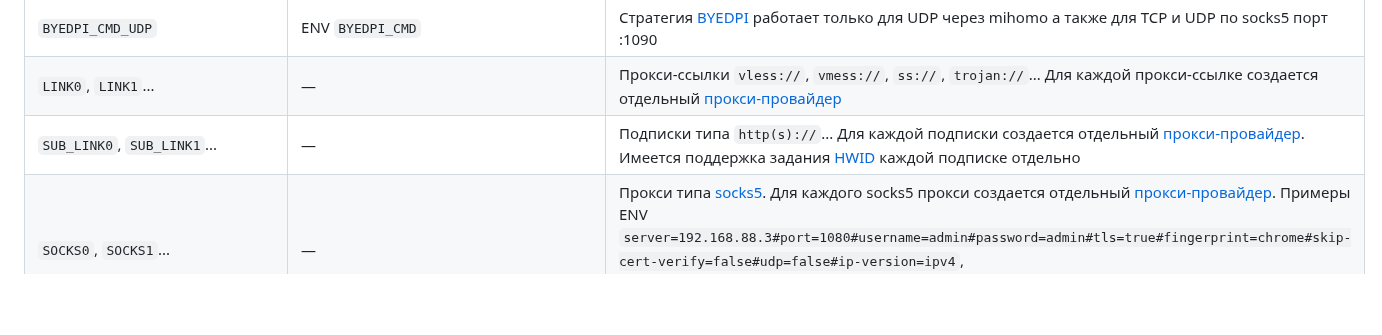
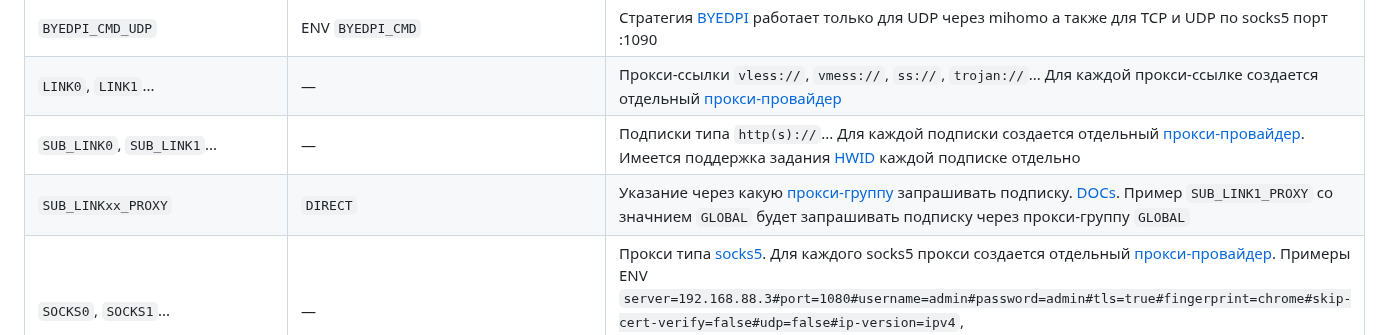
Before and after one commit to Medium1992/mihomo-proxy-ros, a Markdown page: README_RU.md, the part around the change. GitHub-like rendering; blank space fills up the shorter version.

```diff
--- a/README_RU.md
+++ b/README_RU.md
@@ -67,6 +67,7 @@
 | `BYEDPI_CMD_UDP`       | ENV `BYEDPI_CMD`                      | Стратегия [BYEDPI](https://github.com/hufrea/byedpi) работает только для UDP через mihomo а также для TCP и UDP по socks5 порт :1090 |
 | `LINK0`, `LINK1`...    | —                                     | Прокси-ссылки `vless://`, `vmess://`, `ss://`, `trojan://`... Для каждой прокси-ссылке создается отдельный [прокси-провайдер](https://wiki.metacubex.one/ru/config/proxy-providers) |
 | `SUB_LINK0`, `SUB_LINK1`... | —                                | Подписки типа `http(s)://`... Для каждой подписки создается отдельный [прокси-провайдер](https://wiki.metacubex.one/ru/config/proxy-providers). Имеется поддержка задания [HWID](https://docs.rw/docs/features/hwid-device-limit) каждой подписке отдельно|
+| `SUB_LINKxx_PROXY`     | `DIRECT`                              | Указание через какую [прокси-группу](https://wiki.metacubex.one/ru/config/proxy-groups) запрашивать подписку. [DOCs](https://wiki.metacubex.one/ru/config/proxy-providers/#proxy). Пример `SUB_LINK1_PROXY` со значнием `GLOBAL` будет запрашивать подписку через прокси-группу `GLOBAL` |
 | `SOCKS0`, `SOCKS1`...    | —                                   | Прокси типа [socks5](https://wiki.metacubex.one/ru/config/proxies/socks/). Для каждого socks5 прокси создается отдельный [прокси-провайдер](https://wiki.metacubex.one/ru/config/proxy-providers). Примеры ENV `server=192.168.88.3#port=1080#username=admin#password=admin#tls=true#fingerprint=chrome#skip-cert-verify=false#udp=false#ip-version=ipv4`, `server=192.168.88.3#port=1080#username=admin#password=admin`; разделение параметров [конфига](https://wiki.metacubex.one/ru/config/proxies/socks/) чреез # |
 | `SW_ID_FOR_HWID`       | —                                     | Задание любого значения которое зашифруется автоматически для header [x-hwid](https://docs.rw/docs/features/hwid-device-limit) (sha256[:16]). По умолчанию будет автоматически добавляться header [x-hwid](https://docs.rw/docs/features/hwid-device-limit) для любого запроса подписок `SUB_LINK`, если в ENV `SUB_LINK` не были заданы индивидуальные значения. В выполнении скрипта в этот ENV записывается `Software ID` роутера Mikrotik |
 | `DEVICE_OS`            | —                                     | Задание любого значения. По умолчанию будет автоматически добавляться header [x-device-os](https://docs.rw/docs/features/hwid-device-limit) для любого запроса подписок `SUB_LINK`, если в ENV `SUB_LINK` не были заданы индивидуальные значения. В выполнении скрипта в этот ENV записывается `RouterOS` |
```
